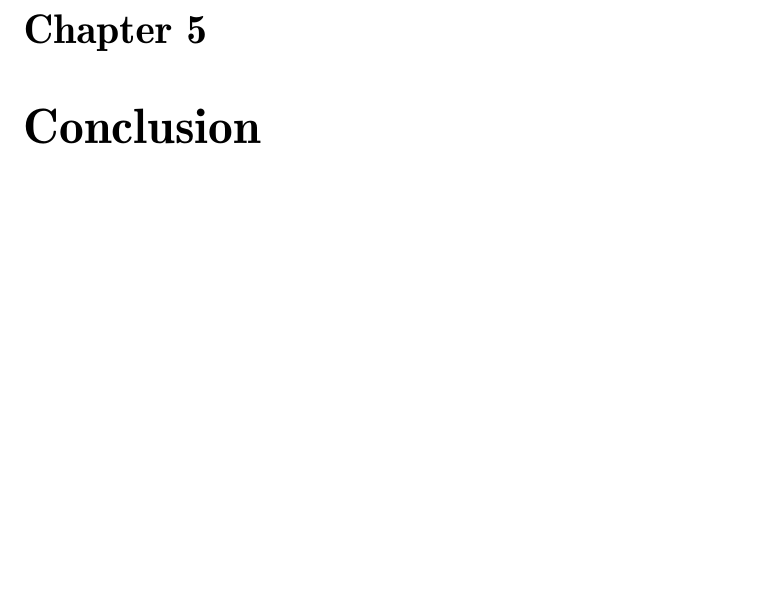
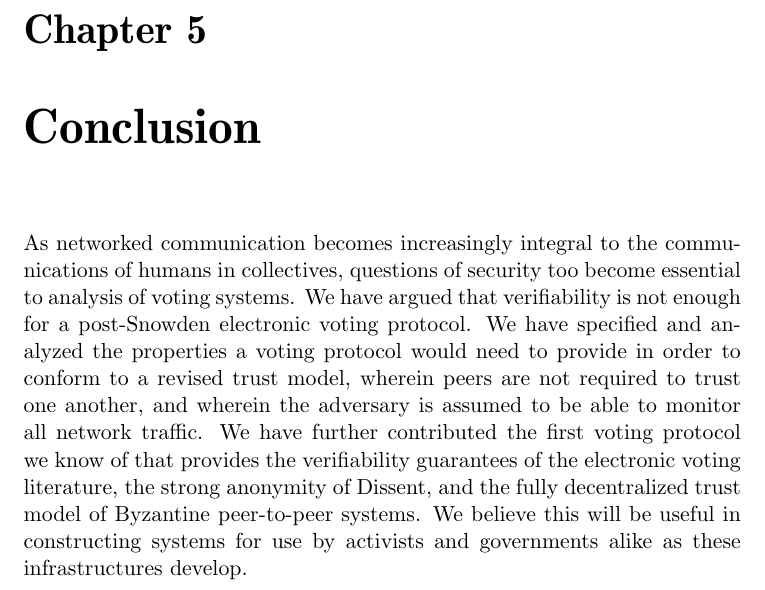
Before and after one commit to ecawthon/thesis, a LaTeX thesis (main.tex, which reads conclusion.tex): part of page 27 of 31, cut so that both start at the same text, the shorter picture padded with empty space. Compiled offline with pdfLaTeX; a missing font is replaced by an installed copy or a similar font.

Commit message:
at a glance, if you don't read it and pretend it's a paper instead of a thesis, it now looks plausible.

```diff
--- /dev/null
+++ b/conclusion.tex
@@ -0,0 +1,12 @@
+As networked communication becomes increasingly integral to the communications
+of humans in collectives, questions of security too become essential to analysis
+of voting systems. We have argued that verifiability is not enough for a
+post-Snowden electronic voting protocol. We have specified and analyzed the
+properties a voting protocol would need to provide in order to conform to a
+revised trust model, wherein peers are not required to trust one another, and
+wherein the adversary is assumed to be able to monitor all network traffic. We
+have further contributed the first voting protocol we know of that provides the
+verifiability guarantees of the electronic voting literature, the strong
+anonymity of Dissent, and the fully decentralized trust model of Byzantine
+peer-to-peer systems. We believe this will be useful in constructing systems for
+use by activists and governments alike as these infrastructures develop.
```
Also changed, not shown: main.tex (+1 -0 lines), main.pdf.
